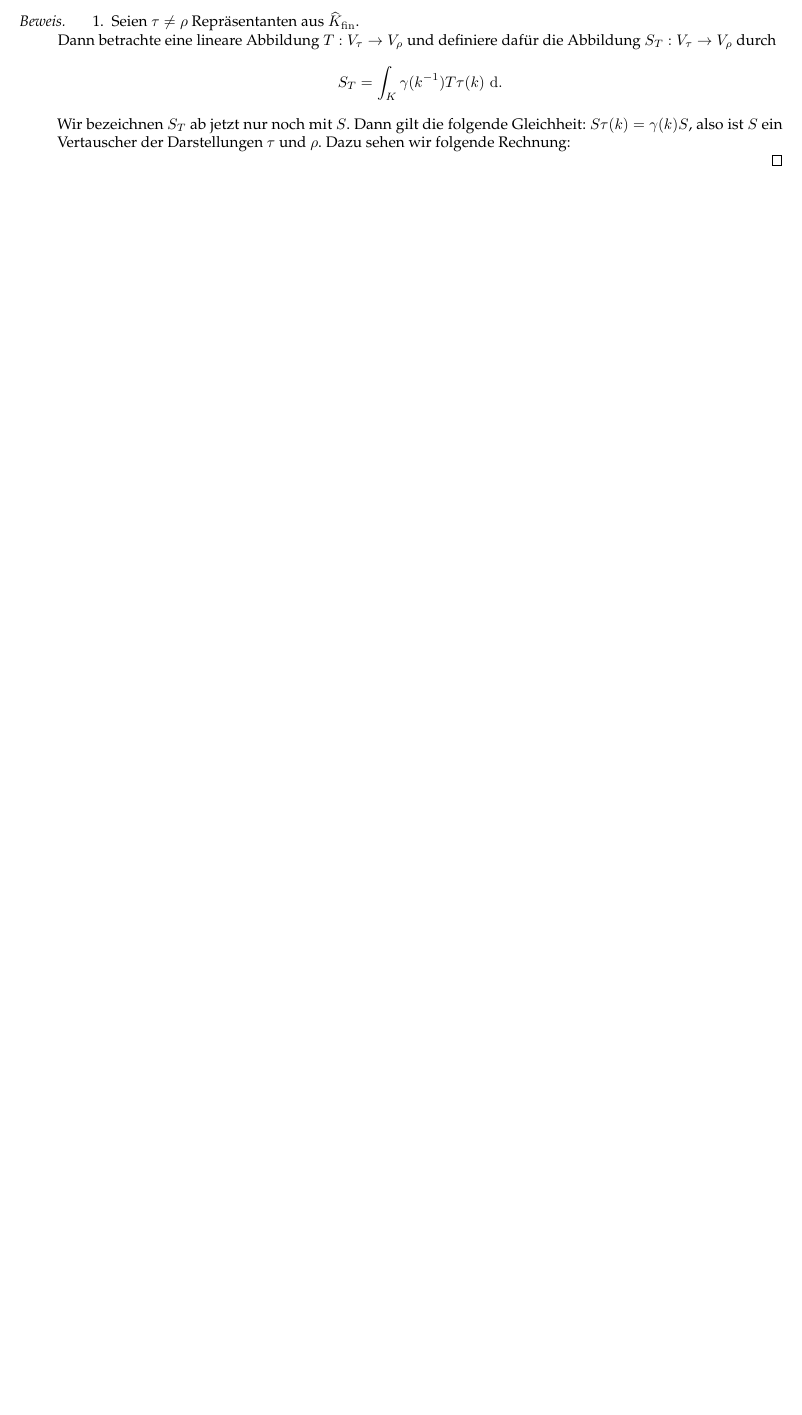
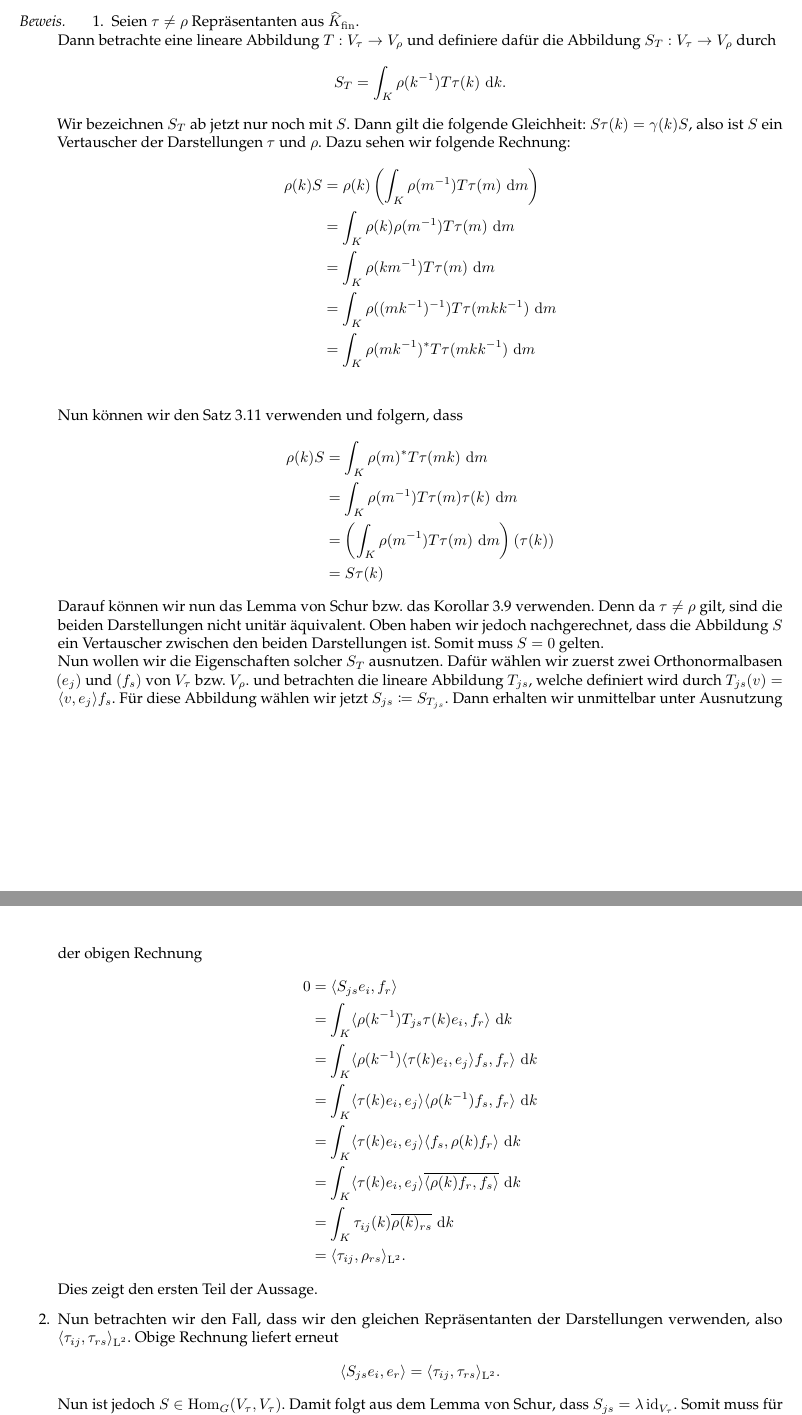
Before and after one commit to TNNNF/Seminar_Peter_Weyl, a LaTeX document (peter_weyl_theorem.tex): part of page 11 of 13 before the commit and two parts of pages 11 and 12 of 14 after it, the two joined at a grey line, cut so that both start at the same text, the shorter picture padded with empty space. Compiled offline with pdfLaTeX.

Commit message:
continue proof ortho props

```diff
--- a/peter_weyl_theorem.tex
+++ b/peter_weyl_theorem.tex
@@ -659,10 +666,84 @@ Nun beweisen wir den obigen Satz
         Dann betrachte eine lineare Abbildung $ T: V_ \tau
         \to V_ \rho$ und definiere dafür die Abbildung
         $S_T: V_ \tau\to V_ \rho$ durch
-        $$S_T = \int_{K} \gamma( k^{-1}) T \tau(k) \,
-        \diff.$$
+        $$S_T = \int_{K} \rho( k^{-1}) T \tau(k) \,
+        \diff k.$$
         Wir bezeichnen $S_T$ ab jetzt nur noch mit $S$.
         Dann gilt die folgende Gleichheit:
         $S \tau(k) = \gamma(k) S$, also ist $S$ ein
         Vertauscher der Darstellungen $ \tau$ und $ \rho$.
-        Dazu sehen wir folgende Rechnung: %TODO: Rechnung
+        Dazu sehen wir folgende Rechnung:
+	\begin{align*}
+		\rho(k) S
+		&= \rho(k)\left(\int_{K}\rho( m^{-1})
+			T \tau(m)\,\diff m \right)\\
+		&= \int_{K} \rho(k)\rho( m^{-1}) T
+		        \tau(m)\,\diff m  \\
+		&= \int_{K} \rho(k m^{-1}) T \tau(m)
+		\,\diff m\\
+		&= \int_{K} \rho( (m k^{-1})^{-1})
+		T \tau(m k k^{-1})\,\diff m \\
+		&= \int_{K} \rho(m k^{-1})^* T
+		\tau(m k k^{-1}) \,\diff m  \\
+	\end{align*}
+	Nun können wir den Satz \ref{thm:propsModularFunction}
+	verwenden und folgern, dass
+	\begin{align*}
+		\rho(k)S
+		&= \int_{K} \rho(m)^* T \tau(mk)
+		\,\diff m\\
+	        &= \int_{K} \rho( m^{-1}) T \tau(m) \tau(k)
+		\,\diff m \\
+		&= \left(\int_{K} \rho( m^{-1}) T \tau(m)
+		\,\diff m \right)( \tau(k))\\
+		&= S \tau(k)
+	\end{align*}
+	Darauf können wir nun das Lemma von Schur bzw. das
+	Korollar \ref{cor:HomSpaceOneDimensional} verwenden.
+	Denn da $ \tau \neq \rho$ gilt, sind die beiden
+	Darstellungen nicht unitär äquivalent. Oben haben
+	wir jedoch nachgerechnet, dass die Abbildung $S$
+	ein Vertauscher zwischen den beiden Darstellungen
+	ist. Somit muss $S=0$ gelten.\\
+	Nun wollen wir die Eigenschaften solcher $S_T$
+	ausnutzen. Dafür wählen wir zuerst zwei
+	Orthonormalbasen $(e_j)$ und $(f_s)$ von $V_ \tau$
+	bzw. $ V_ \rho$. und betrachten die lineare
+	Abbildung $ T_ { js } $, welche definiert wird
+	durch $T_{ js}(v) = \langle v, e_j \rangle f_s$.
+	Für diese Abbildung wählen wir jetzt $S_ { js }
+	\coloneq S_ { T_ { js }   }$. Dann erhalten
+	wir unmittelbar unter Ausnutzung der obigen
+	Rechnung
+	\begin{align*}
+		0
+		&= \langle S_{js}e_i, f_r \rangle \\
+		&= \int_{K} \langle \rho( k^{-1})
+		T_{js} \tau(k)e_i, f_r \rangle  \,\diff k\\
+		&= \int_{K} \langle \rho( k^{-1})
+		\langle \tau(k)e_i, e_j \rangle f_s, f_r
+		\rangle \,\diff k \\
+		&= \int_{K} \langle \tau(k)e_i, e_j \rangle
+		\langle \rho( k^{-1})f_s, f_r \rangle
+		\,\diff k\\
+		&= \int_{K} \langle \tau(k)e_i, e_j \rangle
+		\langle f_s, \rho(k) f_r \rangle \,\diff k\\
+		&= \int_{K} \langle \tau(k)e_i, e_j \rangle
+		\overline{\langle \rho(k)f_r, f_s  \rangle}
+		\,\diff k\\
+		&= \int_{K} \tau_{ij}(k)
+		\overline{\rho(k)_{rs}}  \,\diff k \\
+		&= \langle \tau_{ij}, \rho_{rs}
+		\rangle_{\LL^2}.
+	\end{align*}
+	Dies zeigt den ersten Teil der Aussage.
+    \item Nun betrachten wir den Fall, dass wir den
+	    gleichen Repräsentanten der Darstellungen
+	    verwenden, also $ \langle \tau_{ij}, \tau_{rs}
+	    \rangle_{\LL^2}$. Obige Rechnung liefert
+	    erneut $$ \langle S_{js}e_i, e_r \rangle
+	    = \langle \tau_{ij}, \tau_{rs}\rangle_{\LL^2}.$$
+	    Nun ist jedoch $S \in \Hom_{G}(V_\tau, V_\tau)$.
+	    Damit folgt aus dem \hyperref[lem:Schur]
+	    {Lemma von Schur}, dass $S_{js} = \lambda
+	    \id_{ V_ \tau}$. Somit muss für $i \neq r$
@@ -668,0 +758 @@ Nun beweisen wir den obigen Satz
+	    \begin{align*}
```
Also changed, not shown: peter_weyl_theorem.tex (18 more changed lines).
